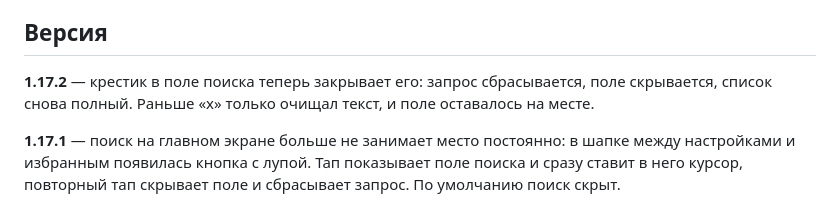
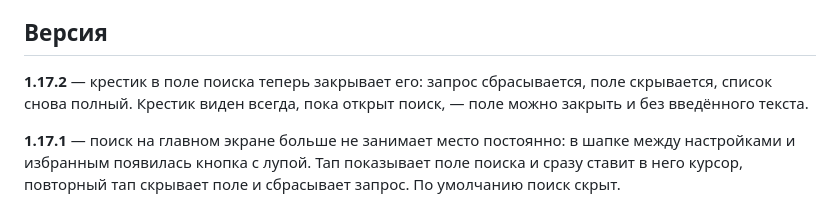
Before and after one commit to adminmik7/zamok, a Markdown page: README.md, the part around the change. Rendered like a GitHub page.

Commit message:
docs: описание для v1.17.2

```diff
--- a/README.md
+++ b/README.md
@@ -51,7 +51,7 @@
 
 ## Версия
 
-**1.17.2** — крестик в поле поиска теперь закрывает его: запрос сбрасывается, поле скрывается, список снова полный. Раньше «х» только очищал текст, и поле оставалось на месте.
+**1.17.2** — крестик в поле поиска теперь закрывает его: запрос сбрасывается, поле скрывается, список снова полный. Крестик виден всегда, пока открыт поиск, — поле можно закрыть и без введённого текста.
 
 **1.17.1** — поиск на главном экране больше не занимает место постоянно: в шапке между настройками и избранным появилась кнопка с лупой. Тап показывает поле поиска и сразу ставит в него курсор, повторный тап скрывает поле и сбрасывает запрос. По умолчанию поиск скрыт.
 
```
